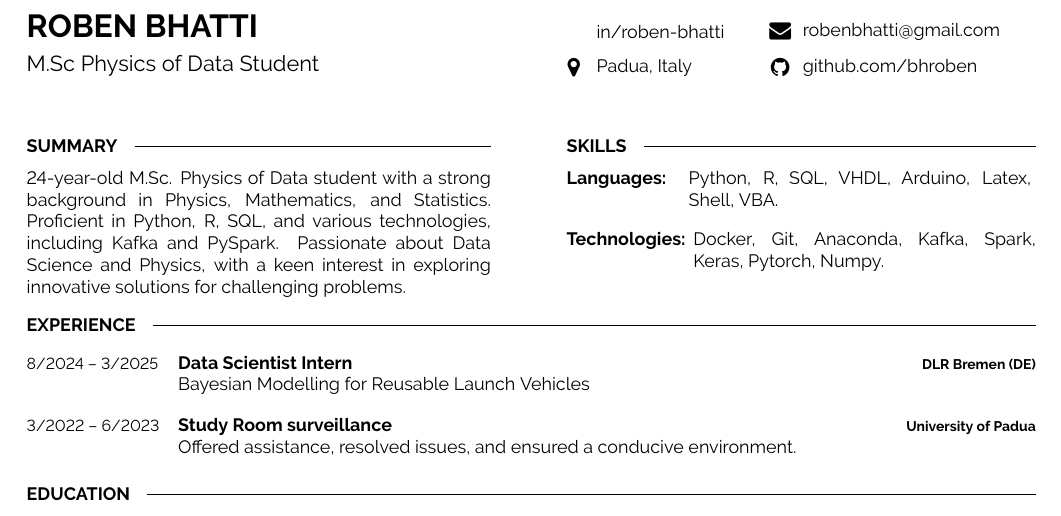
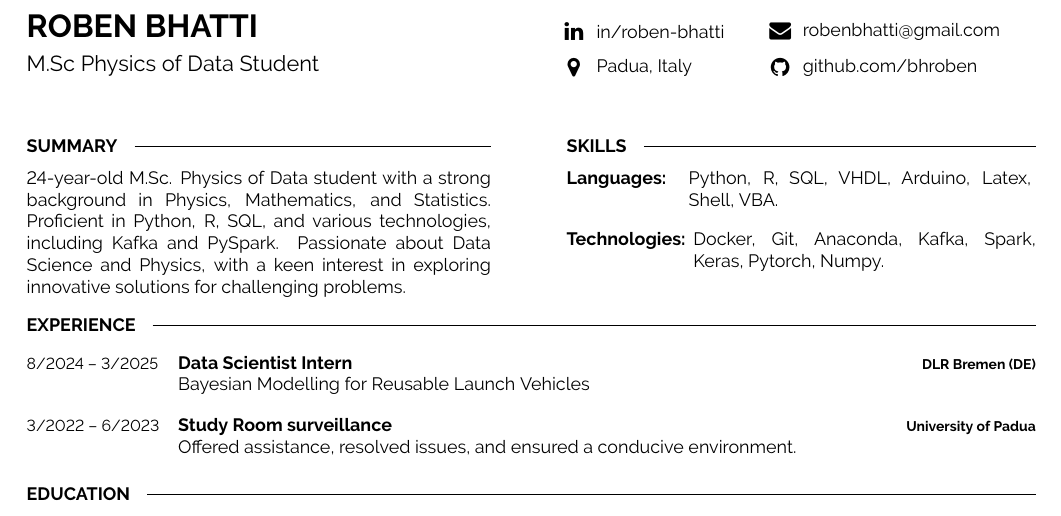
Before and after one commit to giovanni-merlin/latex-cv, a LaTeX CV (Bhatti_Roben_CV.tex): part of the page, cut so that both start at the same text. Compiled offline with pdfLaTeX.

Commit message:
fix typo

```diff
--- a/Bhatti_Roben_CV.tex
+++ b/Bhatti_Roben_CV.tex
@@ -49,7 +49,7 @@
 
 	% The first parameter is the FontAwesome icon name, the second is the box size and the third is the text
 	%\icon{Globe}{11}{\href{http://www.google.com}{portafolio.com}}\\
-    \icon{linkedin-square}{11}{\href{https://www.linkedin.com/in/roben-bhatti/}{in/roben-bhatti}}\\
+    \icon{Linkedin}{11}{\href{https://www.linkedin.com/in/roben-bhatti/}{in/roben-bhatti}}\\
     \icon{MapMarker}{11}{Padua, Italy}\\
 
 \end{minipage}
```
